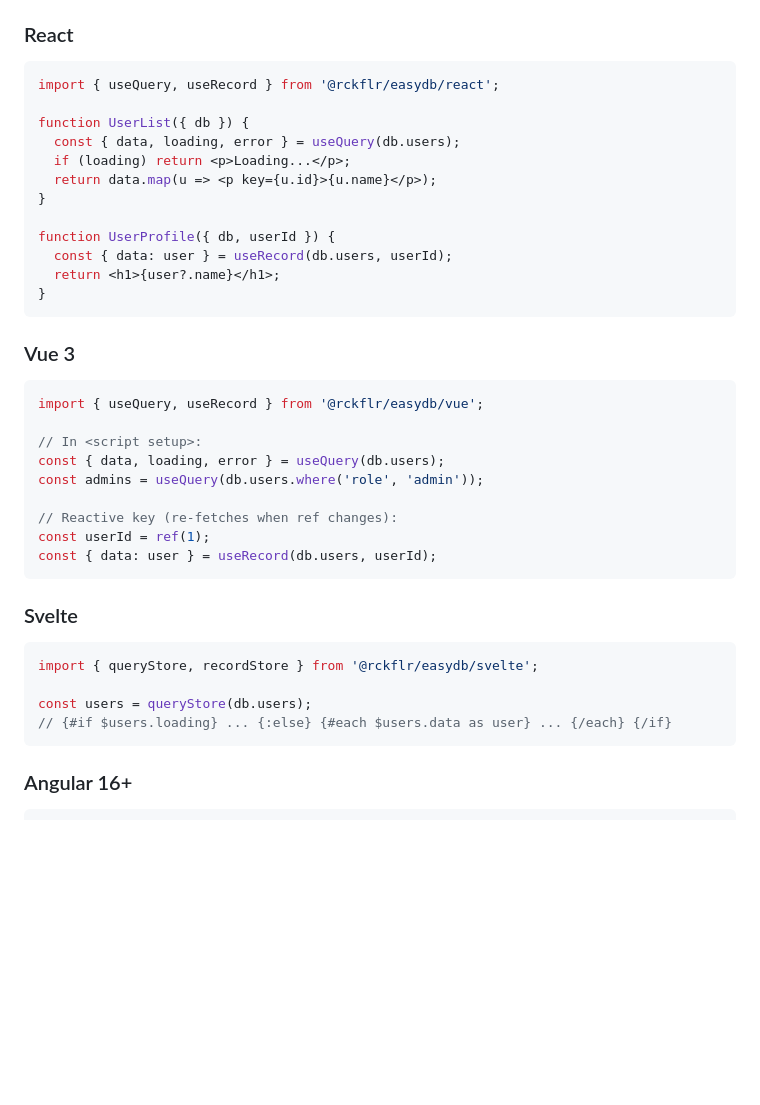
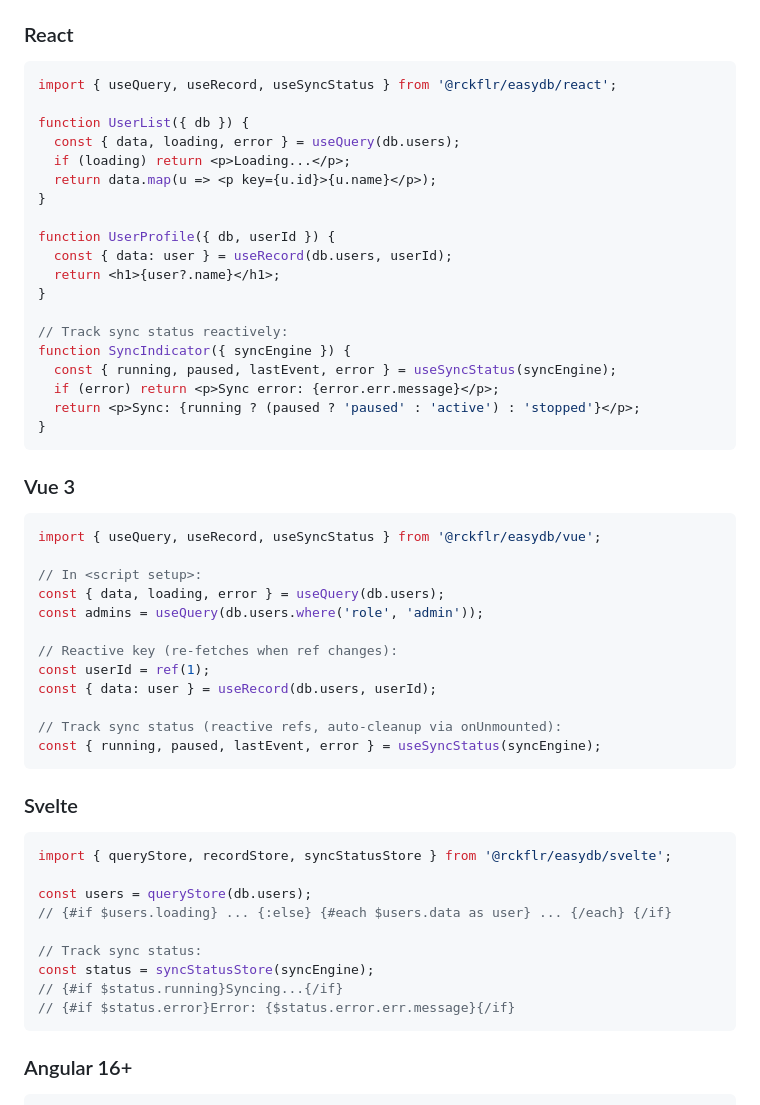
Before and after one commit to MauricioPerera/easydb, a Markdown page: README.md, the part around the change. Drawn GitHub-style; blank space fills up the shorter version.

Commit message:
docs: document sync status hooks in README and CHANGELOG
Add useSyncStatus/syncStatusStore examples to React, Vue, and Svelte
sections in the README. Update CHANGELOG with the new feature and
corrected test count (707).

https://claude.ai/code/session_01917wYVDSCYLxASxCHwNn8L

````diff
--- a/README.md
+++ b/README.md
@@ -179,7 +179,7 @@ EasyDB provides reactive bindings for 7 UI frameworks. All integrations auto-ref
 ### React
 
 ```javascript
-import { useQuery, useRecord } from '@rckflr/easydb/react';
+import { useQuery, useRecord, useSyncStatus } from '@rckflr/easydb/react';
 
 function UserList({ db }) {
   const { data, loading, error } = useQuery(db.users);
@@ -191,12 +191,19 @@ function UserProfile({ db, userId }) {
   const { data: user } = useRecord(db.users, userId);
   return <h1>{user?.name}</h1>;
 }
+
+// Track sync status reactively:
+function SyncIndicator({ syncEngine }) {
+  const { running, paused, lastEvent, error } = useSyncStatus(syncEngine);
+  if (error) return <p>Sync error: {error.err.message}</p>;
+  return <p>Sync: {running ? (paused ? 'paused' : 'active') : 'stopped'}</p>;
+}
 ```
 
 ### Vue 3
 
 ```javascript
-import { useQuery, useRecord } from '@rckflr/easydb/vue';
+import { useQuery, useRecord, useSyncStatus } from '@rckflr/easydb/vue';
 
 // In <script setup>:
 const { data, loading, error } = useQuery(db.users);
@@ -205,15 +212,23 @@ const admins = useQuery(db.users.where('role', 'admin'));
 // Reactive key (re-fetches when ref changes):
 const userId = ref(1);
 const { data: user } = useRecord(db.users, userId);
+
+// Track sync status (reactive refs, auto-cleanup via onUnmounted):
+const { running, paused, lastEvent, error } = useSyncStatus(syncEngine);
 ```
 
 ### Svelte
 
 ```javascript
-import { queryStore, recordStore } from '@rckflr/easydb/svelte';
+import { queryStore, recordStore, syncStatusStore } from '@rckflr/easydb/svelte';
 
 const users = queryStore(db.users);
 // {#if $users.loading} ... {:else} {#each $users.data as user} ... {/each} {/if}
+
+// Track sync status:
+const status = syncStatusStore(syncEngine);
+// {#if $status.running}Syncing...{/if}
+// {#if $status.error}Error: {$status.error.err.message}{/if}
 ```
 
 ### Angular 16+
````
Also changed, not shown: CHANGELOG.md (+6 -1 lines).
